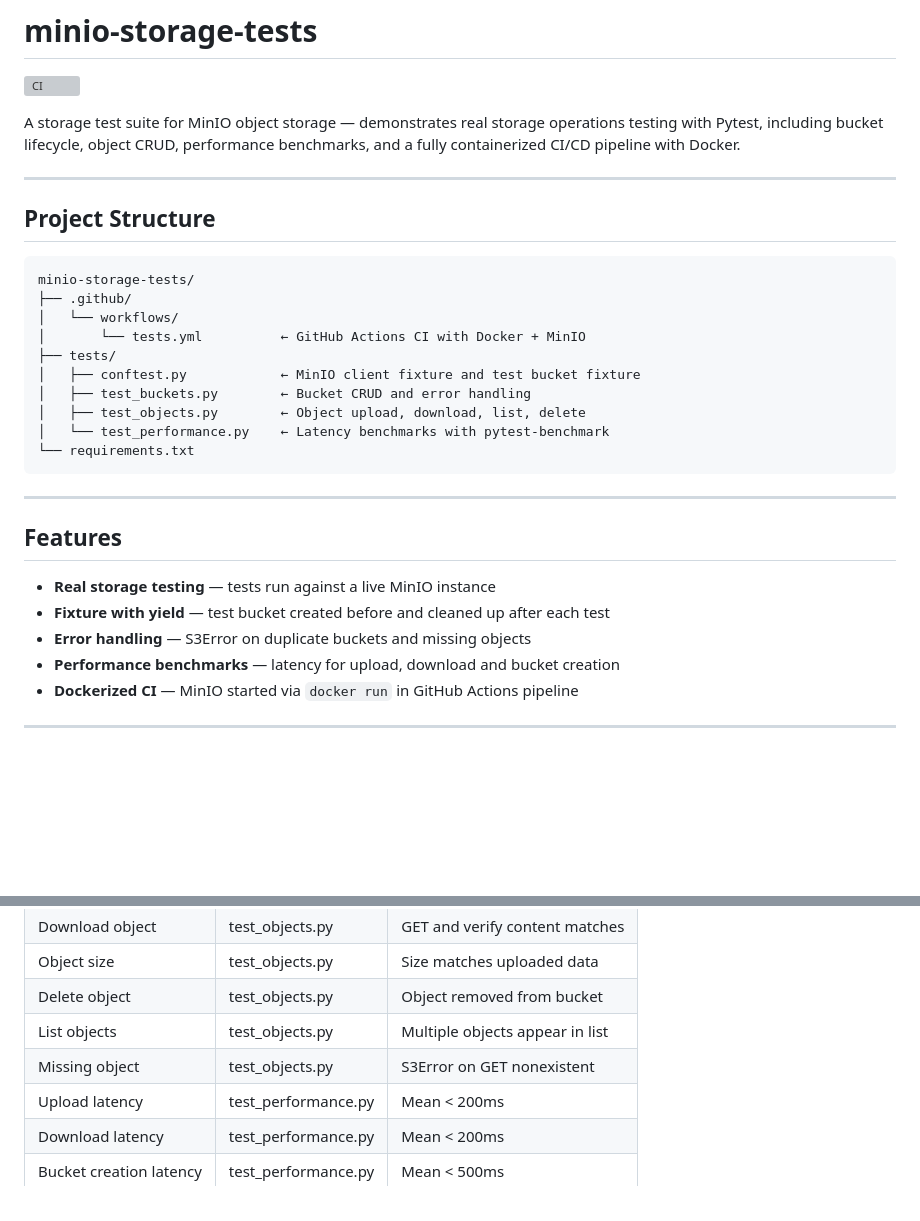
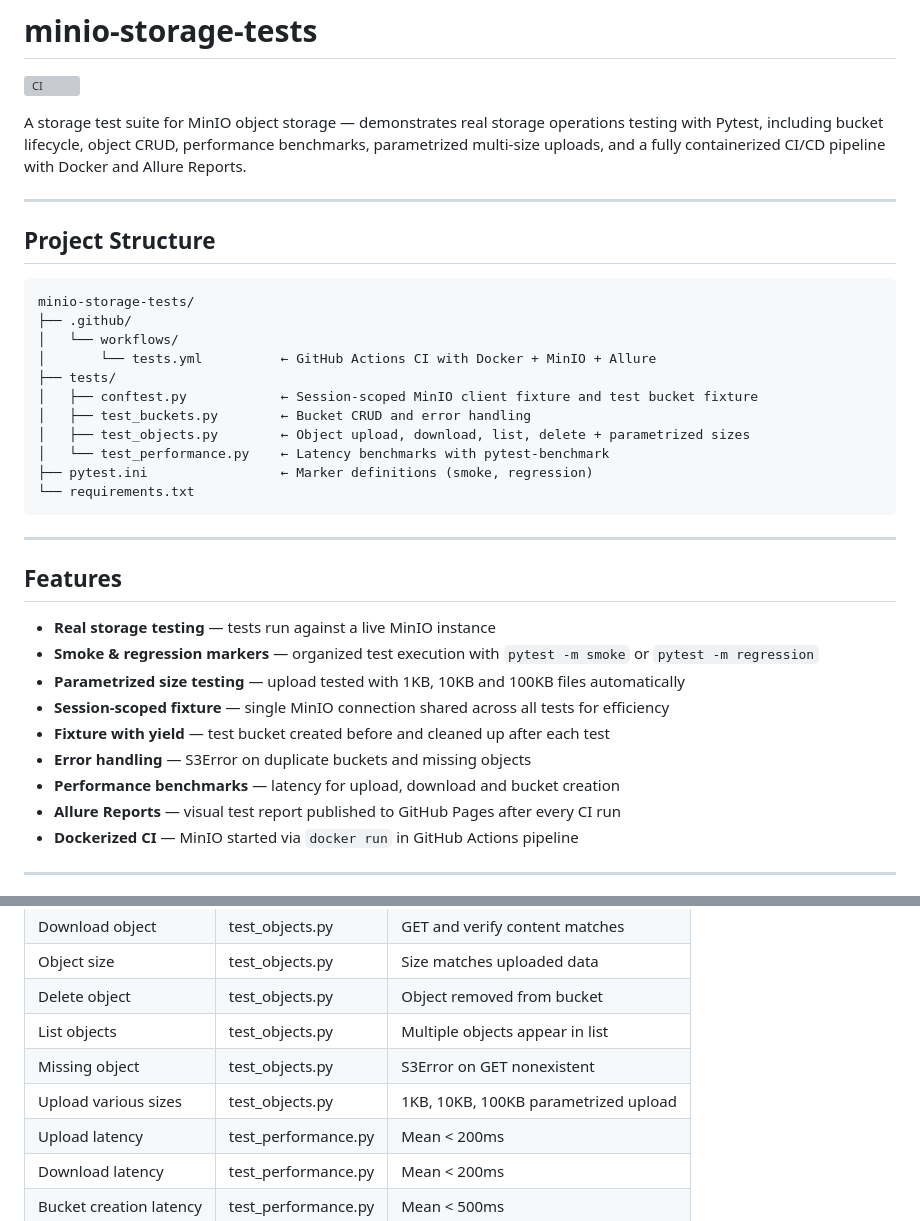
Before and after one commit to uriel-P-V/minio-storage-tests, a Markdown page: README.md, 2 parts joined by grey strips. Drawn GitHub-style; blank space fills up the shorter version; grey boxes are pictures that could not be loaded.

````diff
--- a/README.md
+++ b/README.md
@@ -5,7 +5,8 @@
 A storage test suite for MinIO object storage —
 demonstrates real storage operations testing with Pytest,
 including bucket lifecycle, object CRUD, performance benchmarks,
-and a fully containerized CI/CD pipeline with Docker.
+parametrized multi-size uploads, and a fully containerized CI/CD pipeline
+with Docker and Allure Reports.
 
 ---
 
@@ -15,12 +16,13 @@ and a fully containerized CI/CD pipeline with Docker.
 minio-storage-tests/
 ├── .github/
 │   └── workflows/
-│       └── tests.yml          ← GitHub Actions CI with Docker + MinIO
+│       └── tests.yml          ← GitHub Actions CI with Docker + MinIO + Allure
 ├── tests/
-│   ├── conftest.py            ← MinIO client fixture and test bucket fixture
+│   ├── conftest.py            ← Session-scoped MinIO client fixture and test bucket fixture
 │   ├── test_buckets.py        ← Bucket CRUD and error handling
-│   ├── test_objects.py        ← Object upload, download, list, delete
+│   ├── test_objects.py        ← Object upload, download, list, delete + parametrized sizes
 │   └── test_performance.py    ← Latency benchmarks with pytest-benchmark
+├── pytest.ini                 ← Marker definitions (smoke, regression)
 └── requirements.txt
 ```
 
@@ -29,9 +31,13 @@ minio-storage-tests/
 ## Features
 
 - **Real storage testing** — tests run against a live MinIO instance
+- **Smoke & regression markers** — organized test execution with `pytest -m smoke` or `pytest -m regression`
+- **Parametrized size testing** — upload tested with 1KB, 10KB and 100KB files automatically
+- **Session-scoped fixture** — single MinIO connection shared across all tests for efficiency
 - **Fixture with yield** — test bucket created before and cleaned up after each test
 - **Error handling** — S3Error on duplicate buckets and missing objects
 - **Performance benchmarks** — latency for upload, download and bucket creation
+- **Allure Reports** — visual test report published to GitHub Pages after every CI run
 - **Dockerized CI** — MinIO started via `docker run` in GitHub Actions pipeline
 
 ---
@@ -50,6 +56,7 @@ minio-storage-tests/
 | Delete object | test_objects.py | Object removed from bucket |
 | List objects | test_objects.py | Multiple objects appear in list |
 | Missing object | test_objects.py | S3Error on GET nonexistent |
+| Upload various sizes | test_objects.py | 1KB, 10KB, 100KB parametrized upload |
 | Upload latency | test_performance.py | Mean < 200ms |
 | Download latency | test_performance.py | Mean < 200ms |
 | Bucket creation latency | test_performance.py | Mean < 500ms |
````
Also changed, not shown: other parts of README.md (+15 -3 lines).
